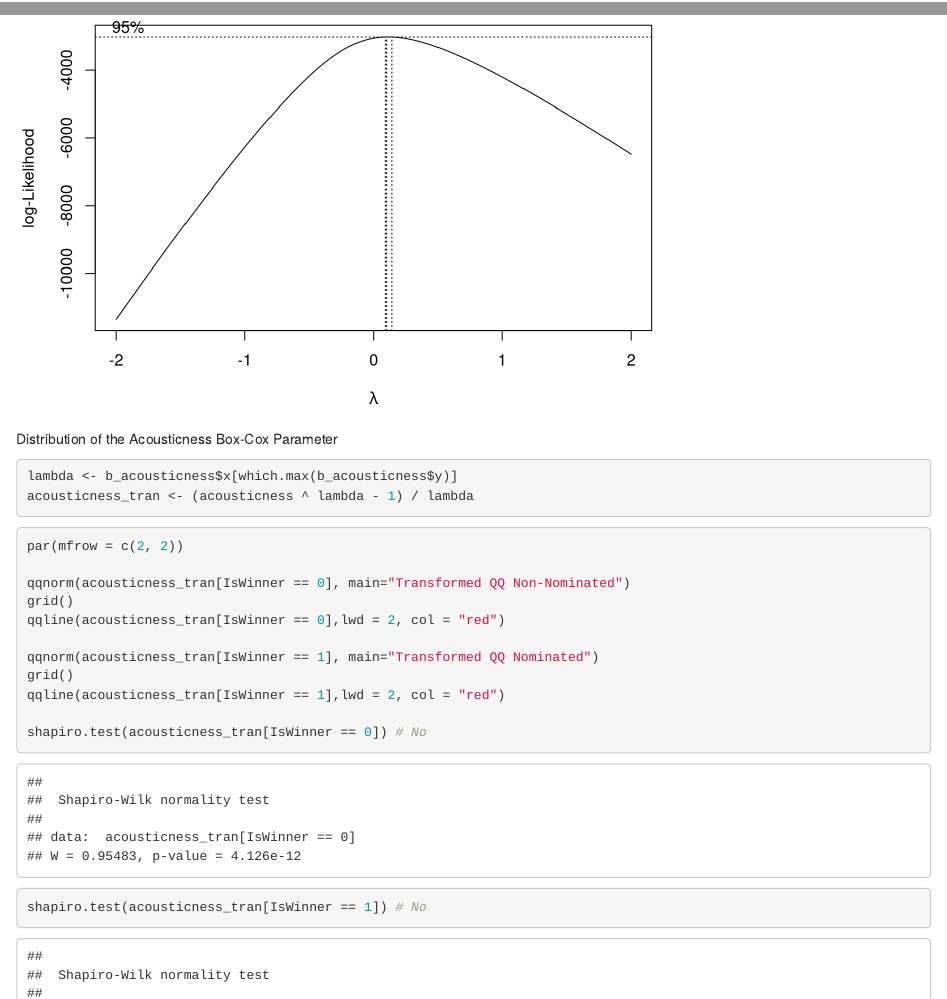
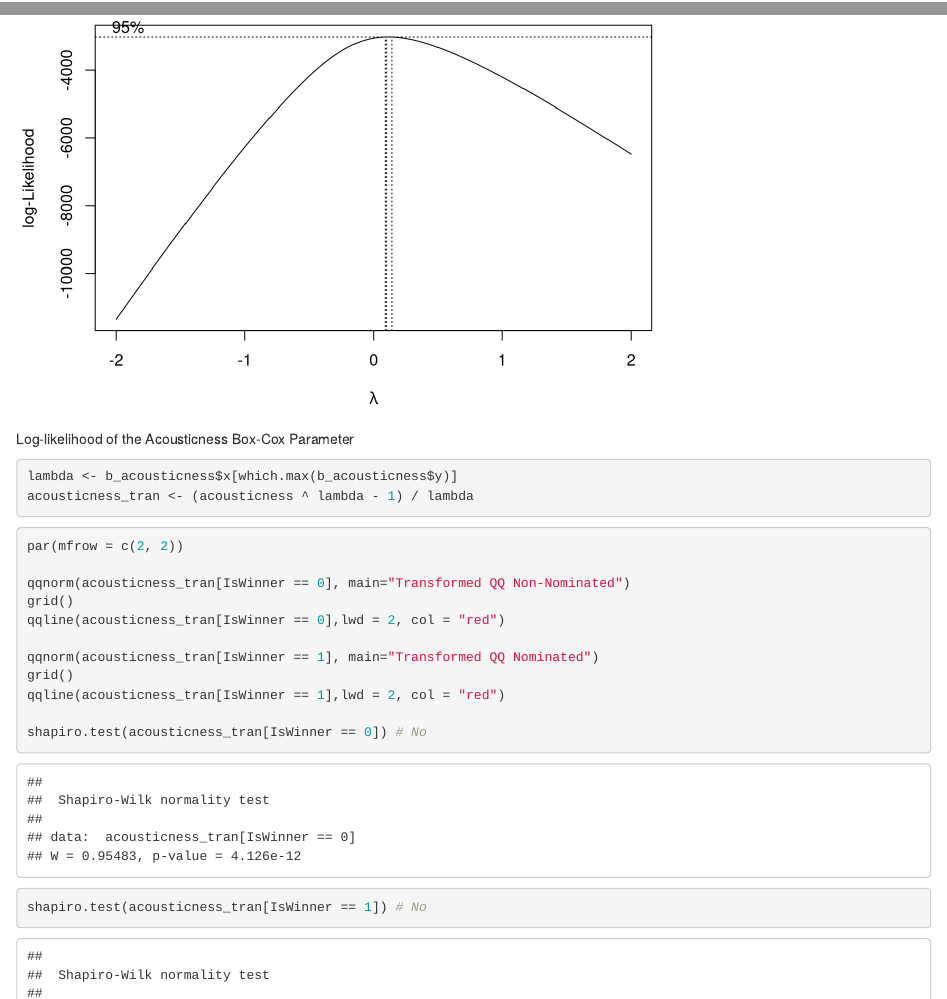
Before and after one commit to joanorePD/Predicting-Next-Grammy-Winner, an R Markdown document (SLModBFinalProject.Rmd): the page in a window 1100 px wide, from 18480 px down, and a second part further down, joined at a grey line. Rendered offline with R 4.5, knitr and Pandoc, with nearby package versions; some code elsewhere in the file could not run offline.

Commit message:
Corrected captions

````diff
--- a/SLModBFinalProject.Rmd
+++ b/SLModBFinalProject.Rmd
@@ -1356,7 +1356,7 @@ The transformed variable did not pass the test, but the plots showed a good impr
 
 ### Duration
 
-```{r, fig.cap="Distribution of the Duration Box-Cox Parameter"}
+```{r, fig.cap="Log-likelihood of the Duration Box-Cox Parameter"}
 # duration_ms plots improved, test not passed
 
 par(mfrow = c(1, 1))
@@ -1399,7 +1399,7 @@ The transformed variable did not pass the test but the plots show an improvement
 
 ### Energy
 
-```{r, fig.cap="Distribution of the Energy Box-Cox Parameter"}
+```{r, fig.cap="Log-likelihood of the Energy Box-Cox Parameter"}
 par(mfrow = c(1, 1))
 
 b_energy <- boxcox(lm(energy ~ 1))
@@ -1440,7 +1440,7 @@ The transformed variable did not pass the test and the plots don't show improvem
 
 ### Instrumentalness
 
-```{r, fig.cap="Distribution of the Instrumentalness Box-Cox Parameter"}
+```{r, fig.cap="Log-likelihood of the Instrumentalness Box-Cox Parameter"}
 # instrumentalness can't apply the boxcox transformation because there are some 0's
 
 par(mfrow = c(1, 1))
@@ -1486,7 +1486,7 @@ The Box-Cox transformation could not be directly applied to the instrumentalness
 
 ### Loudness
 
-```{r, fig.cap="Distribution of the Loudness Box-Cox Parameter"}
+```{r, fig.cap="Log-likelihood of the Loudness Box-Cox Parameter"}
 par(mfrow = c(1, 1))
 
 new_loudness = loudness * (-1)
@@ -1529,7 +1529,7 @@ The Box-Cox transformation could also not be directly applied to the variable lo
 
 ### Tempo
 
-```{r, fig.cap="Distribution of the Tempo Box-Cox Parameter"}
+```{r, fig.cap="Log-likelihood of the Tempo Box-Cox Parameter"}
 # tempo, slight improvement in the plots
 
 par(mfrow = c(1, 1))
@@ -1572,7 +1572,7 @@ The transformed tempo variable showed slight improvement in the plots, but still
 
 ### Valence
 
-```{r, fig.cap="Distribution of the Valence Box-Cox Parameter"}
+```{r, fig.cap="Log-likelihood of the Valence Box-Cox Parameter"}
 # valence, pretty much the same
 
 par(mfrow = c(1, 1))
@@ -1615,25 +1615,25 @@ The transformed variable did not change much, so the original data was kept.
 
 ### Data transformation
 
-```{r, fig.cap="Distribution of the Acousticness Box-Cox Parameter"}
+```{r, fig.cap="Log-likelihood of the Acousticness Box-Cox Parameter"}
 par(mfrow = c(1, 1))
 
 b_data_acousticness <- boxcox(lm(data$acousticness ~ 1))
 ```
-```{r, fig.cap="Distribution of the Duration Box-Cox Parameter"}
+```{r, fig.cap="Log-likelihood of the Duration Box-Cox Parameter"}
 lambda <- b_data_acousticness$x[which.max(b_data_acousticness$y)]
 data_acousticness_tran <- (data$acousticness ^ lambda - 1) / lambda
 
 b_data_duration_ms <- boxcox(lm(data$duration_ms ~ 1))
 ```
-```{r, fig.cap="Distribution of the Loudness Box-Cox Parameter"}
+```{r, fig.cap="Log-likelihood of the Loudness Box-Cox Parameter"}
 lambda <- b_data_duration_ms$x[which.max(b_data_duration_ms$y)]
 data_duration_ms_tran <- (data$duration_ms ^ lambda - 1) / lambda
 
 neg_loudness = data$loudness * (-1)
 b_data_loudness <- boxcox(lm(neg_loudness ~ 1))
 ```
-```{r, fig.cap="Distribution of the Tempo Box-Cox Parameter"}
+```{r, fig.cap="Log-likelihood of the Tempo Box-Cox Parameter"}
 lambda <- b_data_loudness$x[which.max(b_data_loudness$y)]
 data_loudness_tran <- (neg_loudness ^ lambda - 1) / lambda
 
````
Also changed, not shown: SLModBFinalProject.Rmd (2 more changed lines).
